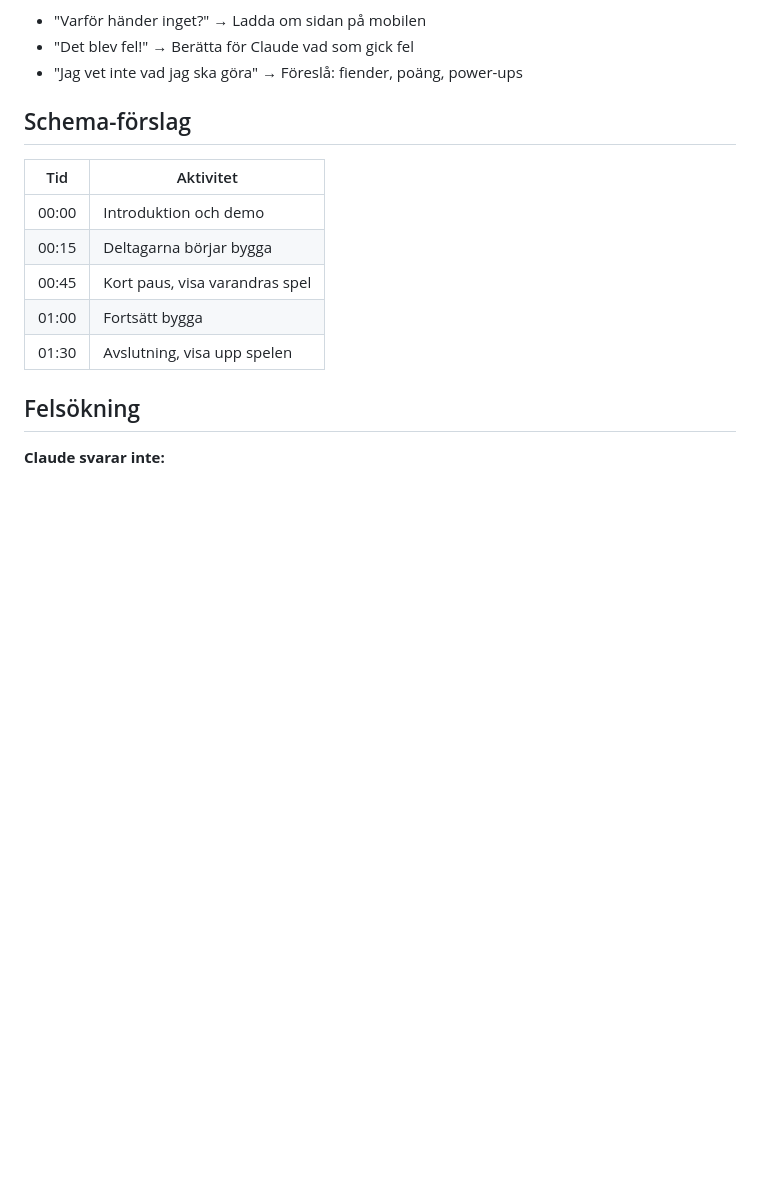
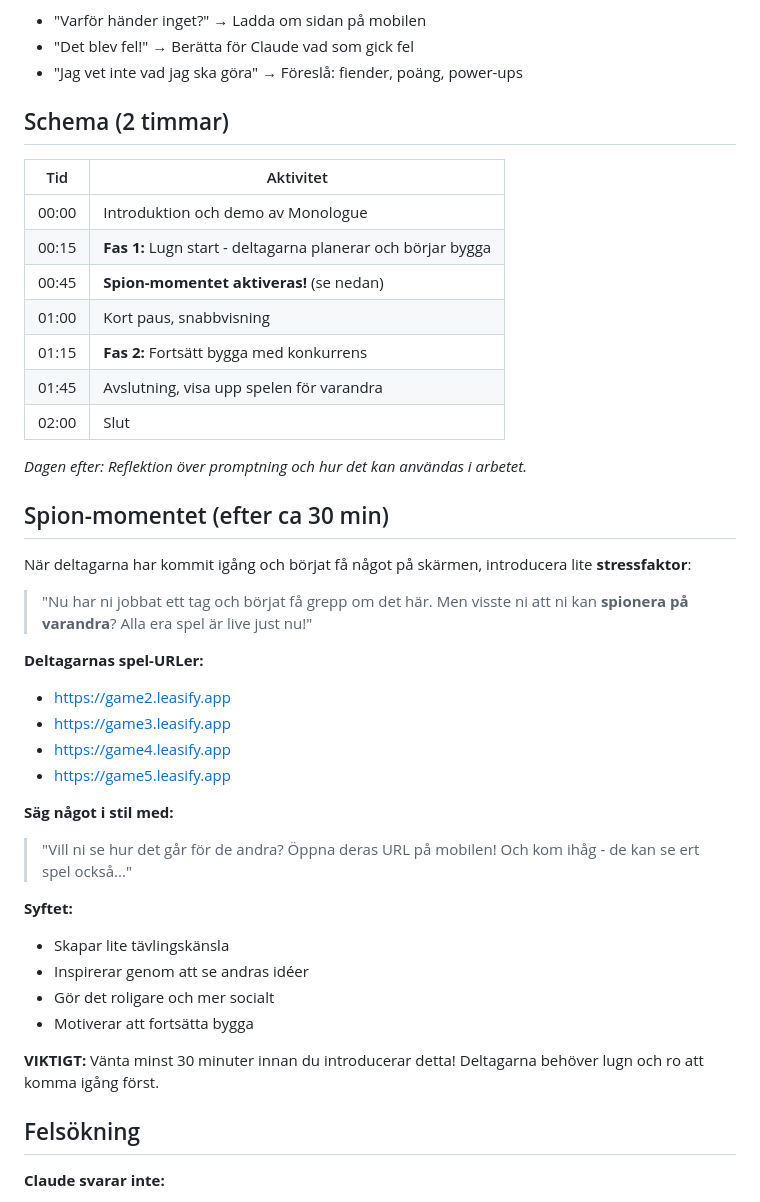
Before and after one commit to ekandreas/game1, a Markdown page: INSTRUCTOR.md, the part around the change. Rendered like a GitHub page; blank space fills up the shorter version.

Commit message:
Uppdatera schema till 2 timmar och lägg till spion-momentet
- Nytt schema med faser
- Spion-moment efter 30 min för lite tävlingskänsla
- Alla spel-URLer listade (game2-5)
- Reflektion dagen efter

Co-Authored-By: Claude Opus 4.5 <noreply@anthropic.com>

```diff
--- a/INSTRUCTOR.md
+++ b/INSTRUCTOR.md
@@ -89,15 +89,42 @@ Demonstrera röststyrningen:
 - "Det blev fel!" → Berätta för Claude vad som gick fel
 - "Jag vet inte vad jag ska göra" → Föreslå: fiender, poäng, power-ups
 
-## Schema-förslag
+## Schema (2 timmar)
 
 | Tid | Aktivitet |
 |-----|-----------|
-| 00:00 | Introduktion och demo |
-| 00:15 | Deltagarna börjar bygga |
-| 00:45 | Kort paus, visa varandras spel |
-| 01:00 | Fortsätt bygga |
-| 01:30 | Avslutning, visa upp spelen |
+| 00:00 | Introduktion och demo av Monologue |
+| 00:15 | **Fas 1:** Lugn start - deltagarna planerar och börjar bygga |
+| 00:45 | **Spion-momentet aktiveras!** (se nedan) |
+| 01:00 | Kort paus, snabbvisning |
+| 01:15 | **Fas 2:** Fortsätt bygga med konkurrens |
+| 01:45 | Avslutning, visa upp spelen för varandra |
+| 02:00 | Slut |
+
+*Dagen efter: Reflektion över promptning och hur det kan användas i arbetet.*
+
+## Spion-momentet (efter ca 30 min)
+
+När deltagarna har kommit igång och börjat få något på skärmen, introducera lite **stressfaktor**:
+
+> "Nu har ni jobbat ett tag och börjat få grepp om det här. Men visste ni att ni kan **spionera på varandra**? Alla era spel är live just nu!"
+
+**Deltagarnas spel-URLer:**
+- https://game2.leasify.app
+- https://game3.leasify.app
+- https://game4.leasify.app
+- https://game5.leasify.app
+
+**Säg något i stil med:**
+> "Vill ni se hur det går för de andra? Öppna deras URL på mobilen! Och kom ihåg - de kan se ert spel också..."
+
+**Syftet:**
+- Skapar lite tävlingskänsla
+- Inspirerar genom att se andras idéer
+- Gör det roligare och mer socialt
+- Motiverar att fortsätta bygga
+
+**VIKTIGT:** Vänta minst 30 minuter innan du introducerar detta! Deltagarna behöver lugn och ro att komma igång först.
 
 ## Felsökning
 
```
